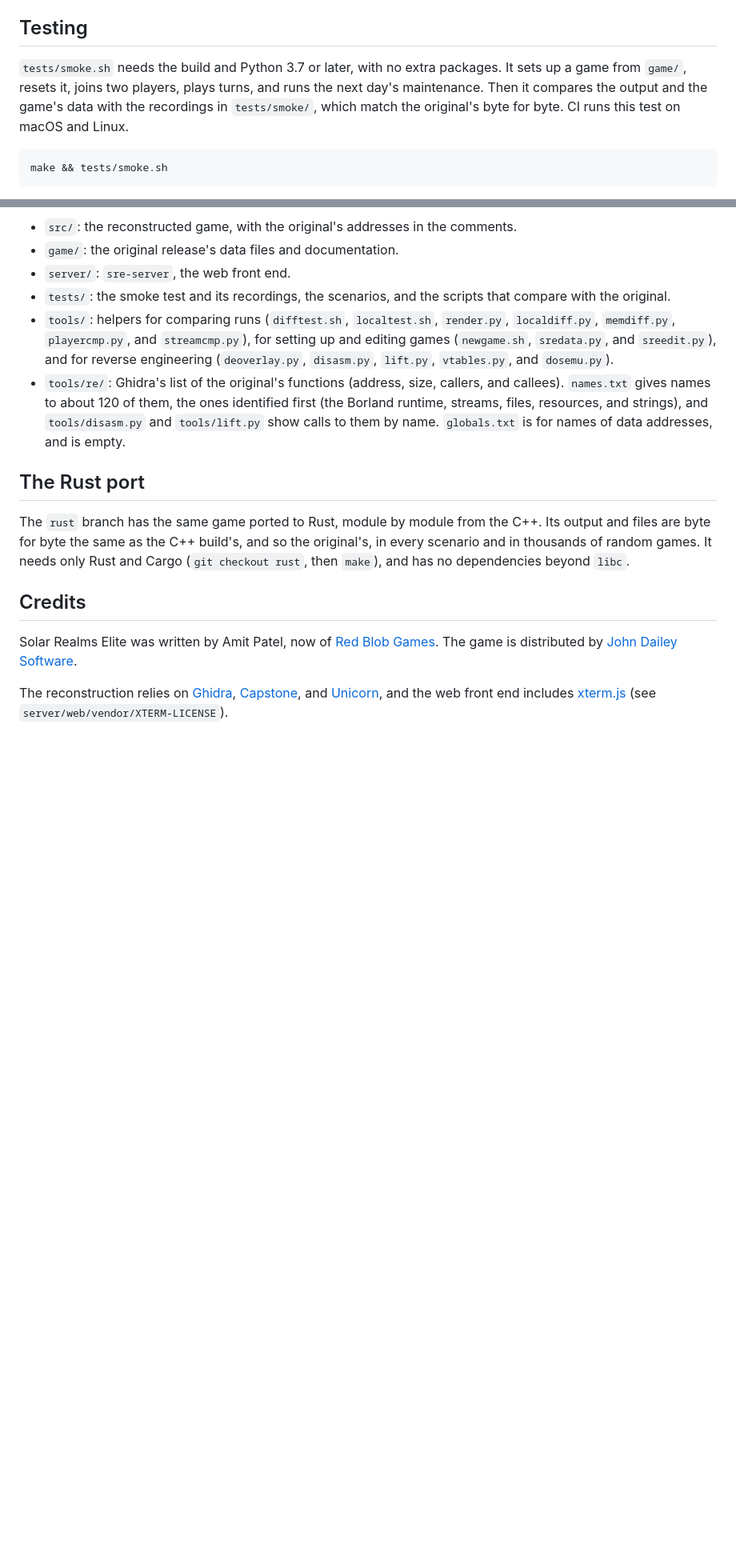
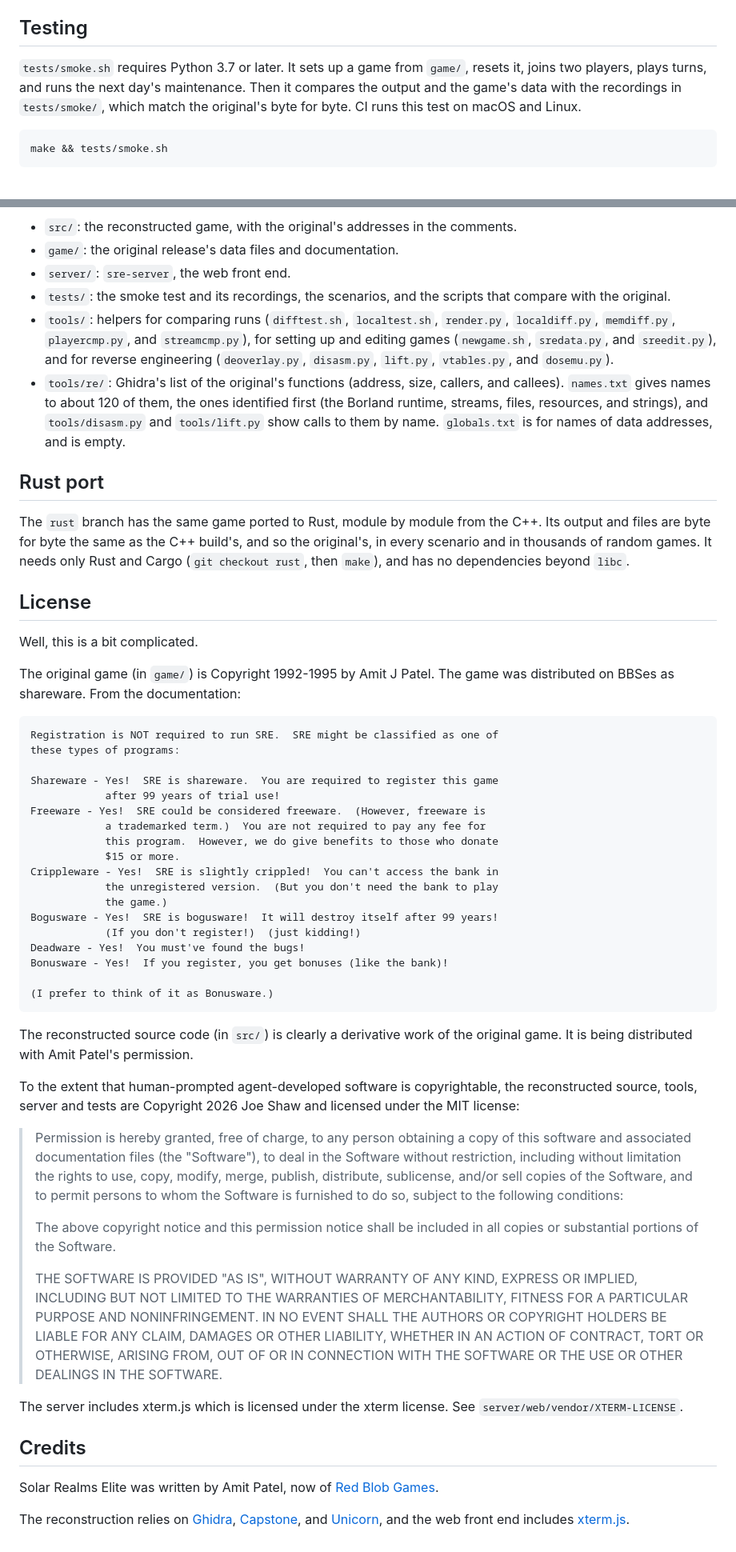
Before and after one commit to joeshaw/sre-reconstructed, a Markdown page: README.md, 2 parts joined by grey strips. Shown at 80% size. Rendered like a GitHub page; blank space fills up the shorter version.

Commit message:
human rework of README
Updated the README to clarify game details, testing instructions, and licensing information.

````diff
--- a/README.md
+++ b/README.md
@@ -150,12 +151,11 @@ including how to run it on exe.dev.
 
 ## Testing
 
-`tests/smoke.sh` needs the build and Python 3.7 or later, with no extra
-packages.  It sets up a game from `game/`, resets it, joins two players,
-plays turns, and runs the next day's maintenance.  Then it compares the
-output and the game's data with the recordings in `tests/smoke/`, which
-match the original's byte for byte.  CI runs this test on macOS and
-Linux.
+`tests/smoke.sh` requires Python 3.7 or later.  It sets up a game from
+`game/`, resets it, joins two players, plays turns, and runs the next
+day's maintenance.  Then it compares the output and the game's data
+with the recordings in `tests/smoke/`, which match the original's byte
+for byte.  CI runs this test on macOS and Linux.
 
     make && tests/smoke.sh
 
@@ -275,7 +272,7 @@ The work went in five steps.
   show calls to them by name.  `globals.txt` is for names of data
   addresses, and is empty.
 
-## The Rust port
+## Rust port
 
 The `rust` branch has the same game ported to Rust, module by module
 from the C++.  Its output and files are byte for byte the same as the
@@ -283,14 +280,67 @@ C++ build's, and so the original's, in every scenario and in thousands
 of random games.  It needs only Rust and Cargo (`git checkout rust`,
 then `make`), and has no dependencies beyond `libc`.
 
+## License
+
+Well, this is a bit complicated.
+
+The original game (in `game/`) is Copyright 1992-1995 by Amit J Patel.
+The game was distributed on BBSes as shareware.  From the documentation:
+
+```
+Registration is NOT required to run SRE.  SRE might be classified as one of
+these types of programs:
+
+Shareware - Yes!  SRE is shareware.  You are required to register this game
+            after 99 years of trial use!
+Freeware - Yes!  SRE could be considered freeware.  (However, freeware is
+            a trademarked term.)  You are not required to pay any fee for
+            this program.  However, we do give benefits to those who donate
+            $15 or more.
+Crippleware - Yes!  SRE is slightly crippled!  You can't access the bank in
+            the unregistered version.  (But you don't need the bank to play
+            the game.)
+Bogusware - Yes!  SRE is bogusware!  It will destroy itself after 99 years!
+            (If you don't register!)  (just kidding!)
+Deadware - Yes!  You must've found the bugs!
+Bonusware - Yes!  If you register, you get bonuses (like the bank)!
+
+(I prefer to think of it as Bonusware.)
+```
+
+The reconstructed source code (in `src/`) is clearly a derivative work of
+the original game.  It is being distributed with Amit Patel's permission.
+
+To the extent that human-prompted agent-developed software is copyrightable,
+the reconstructed source, tools, server and tests are Copyright 2026
+Joe Shaw and licensed under the MIT license:
+
+> Permission is hereby granted, free of charge, to any person obtaining a copy
+> of this software and associated documentation files (the "Software"), to deal
+> in the Software without restriction, including without limitation the rights
+> to use, copy, modify, merge, publish, distribute, sublicense, and/or sell
+> copies of the Software, and to permit persons to whom the Software is
+> furnished to do so, subject to the following conditions:
+>
+> The above copyright notice and this permission notice shall be included in all
+> copies or substantial portions of the Software.
+>
+> THE SOFTWARE IS PROVIDED "AS IS", WITHOUT WARRANTY OF ANY KIND, EXPRESS OR
+> IMPLIED, INCLUDING BUT NOT LIMITED TO THE WARRANTIES OF MERCHANTABILITY, FITNESS
+> FOR A PARTICULAR PURPOSE AND NONINFRINGEMENT. IN NO EVENT SHALL THE AUTHORS OR
+> COPYRIGHT HOLDERS BE LIABLE FOR ANY CLAIM, DAMAGES OR OTHER LIABILITY, WHETHER IN
+> AN ACTION OF CONTRACT, TORT OR OTHERWISE, ARISING FROM, OUT OF OR IN CONNECTION
+> WITH THE SOFTWARE OR THE USE OR OTHER DEALINGS IN THE SOFTWARE.
+
+The server includes xterm.js which is licensed under the xterm license.
+See `server/web/vendor/XTERM-LICENSE`.
+
 ## Credits
 
 Solar Realms Elite was written by Amit Patel, now of
-[Red Blob Games](https://www.redblobgames.com/).  The game is
-distributed by [John Dailey Software](https://www.johndaileysoftware.com/).
+[Red Blob Games](https://www.redblobgames.com/).
 
 The reconstruction relies on [Ghidra](https://ghidra-sre.org/),
 [Capstone](https://www.capstone-engine.org/), and
 [Unicorn](https://www.unicorn-engine.org/), and the web front end
-includes [xterm.js](https://xtermjs.org/) (see
-`server/web/vendor/XTERM-LICENSE`).
+includes [xterm.js](https://xtermjs.org/).
````
Also changed, not shown: other parts of README.md (+11 -13 lines).
